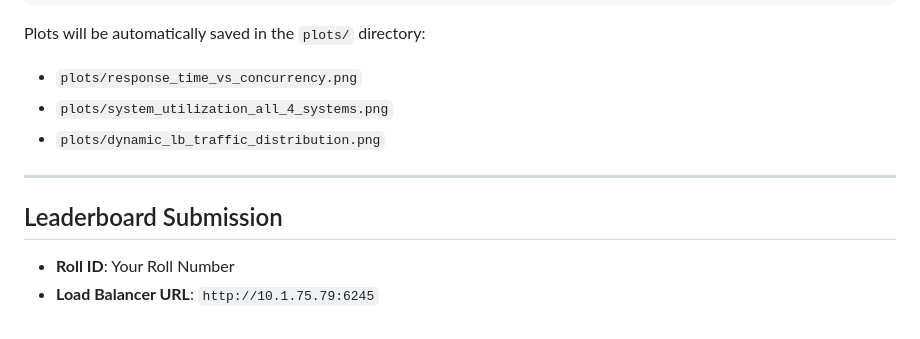
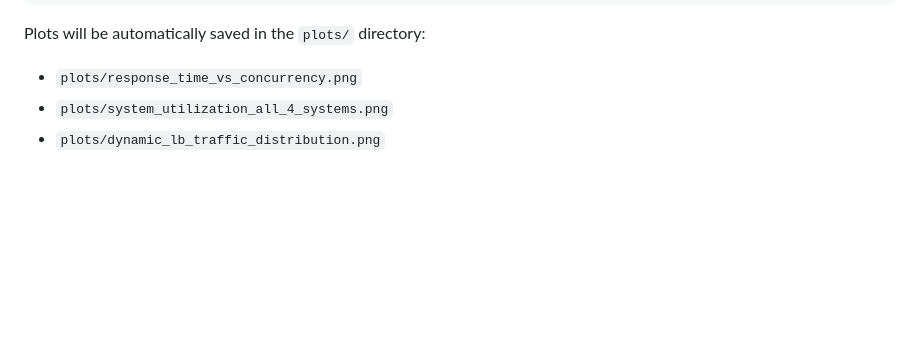
Before and after one commit to harshitha-VGN/group_chat_load_balancer, a Markdown page: README.md, the part around the change. Drawn GitHub-style; blank space fills up the shorter version.

Commit message:
Updated readme
Removed Leaderboard Submission section from README.

```diff
--- a/README.md
+++ b/README.md
@@ -106,10 +106,3 @@ Plots will be automatically saved in the `plots/` directory:
 - `plots/response_time_vs_concurrency.png`
 - `plots/system_utilization_all_4_systems.png`
 - `plots/dynamic_lb_traffic_distribution.png`
-
----
-
-## Leaderboard Submission
-
-- **Roll ID**: Your Roll Number
-- **Load Balancer URL**: `http://10.1.75.79:6245`
```
